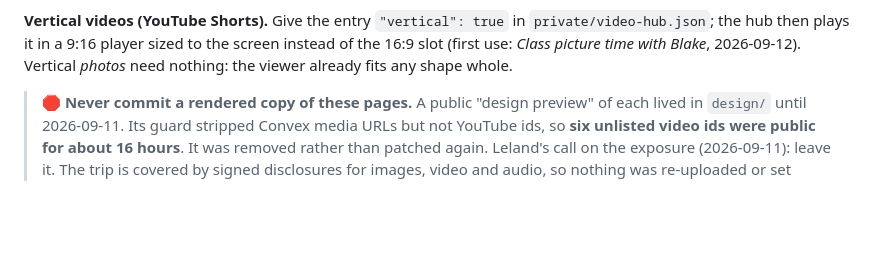
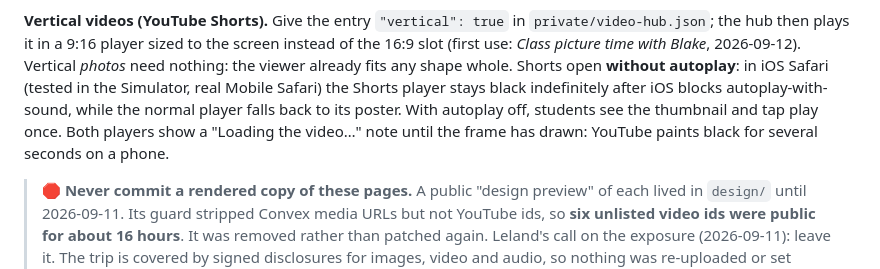
Before and after one commit to LelandLong/ttc-servsafe-study, a Markdown page: PRIVATE-PAGES.md, the part around the change. Rendered like a GitHub page; blank space fills up the shorter version.

Commit message:
docs: YouTube Shorts open without autoplay (iOS goes black otherwise)
Leland's Short sat on a black screen in the iPhone app. Reproduced in the iOS
Simulator (real Mobile Safari): with autoplay=1 the Shorts player stayed black
50s+ once iOS blocked autoplay-with-sound; with autoplay=0 it shows its poster
and play button; the normal 16:9 player copes with autoplay=1 (control). The
private hub page now embeds vertical entries with autoplay=0 and shows a
"Loading the video..." note while YouTube draws. Page lives in Convex; this
records the rule.

Co-Authored-By: Claude Opus 5 (1M context) <noreply@anthropic.com>
Crossfeed-Seat: CHEF

```diff
--- a/PRIVATE-PAGES.md
+++ b/PRIVATE-PAGES.md
@@ -64,6 +64,10 @@ videos go up**; an empty list hides the line.
 **Vertical videos (YouTube Shorts).** Give the entry `"vertical": true` in `private/video-hub.json`; the
 hub then plays it in a 9:16 player sized to the screen instead of the 16:9 slot (first use: *Class picture
 time with Blake*, 2026-09-12). Vertical *photos* need nothing: the viewer already fits any shape whole.
+Shorts open **without autoplay**: in iOS Safari (tested in the Simulator, real Mobile Safari) the Shorts
+player stays black indefinitely after iOS blocks autoplay-with-sound, while the normal player falls back to its
+poster. With autoplay off, students see the thumbnail and tap play once. Both players show a "Loading the
+video…" note until the frame has drawn: YouTube paints black for several seconds on a phone.
 
 > 🛑 **Never commit a rendered copy of these pages.** A public "design preview" of each lived in
 > `design/` until 2026-09-11. Its guard stripped Convex media URLs but not YouTube ids, so **six unlisted
```
